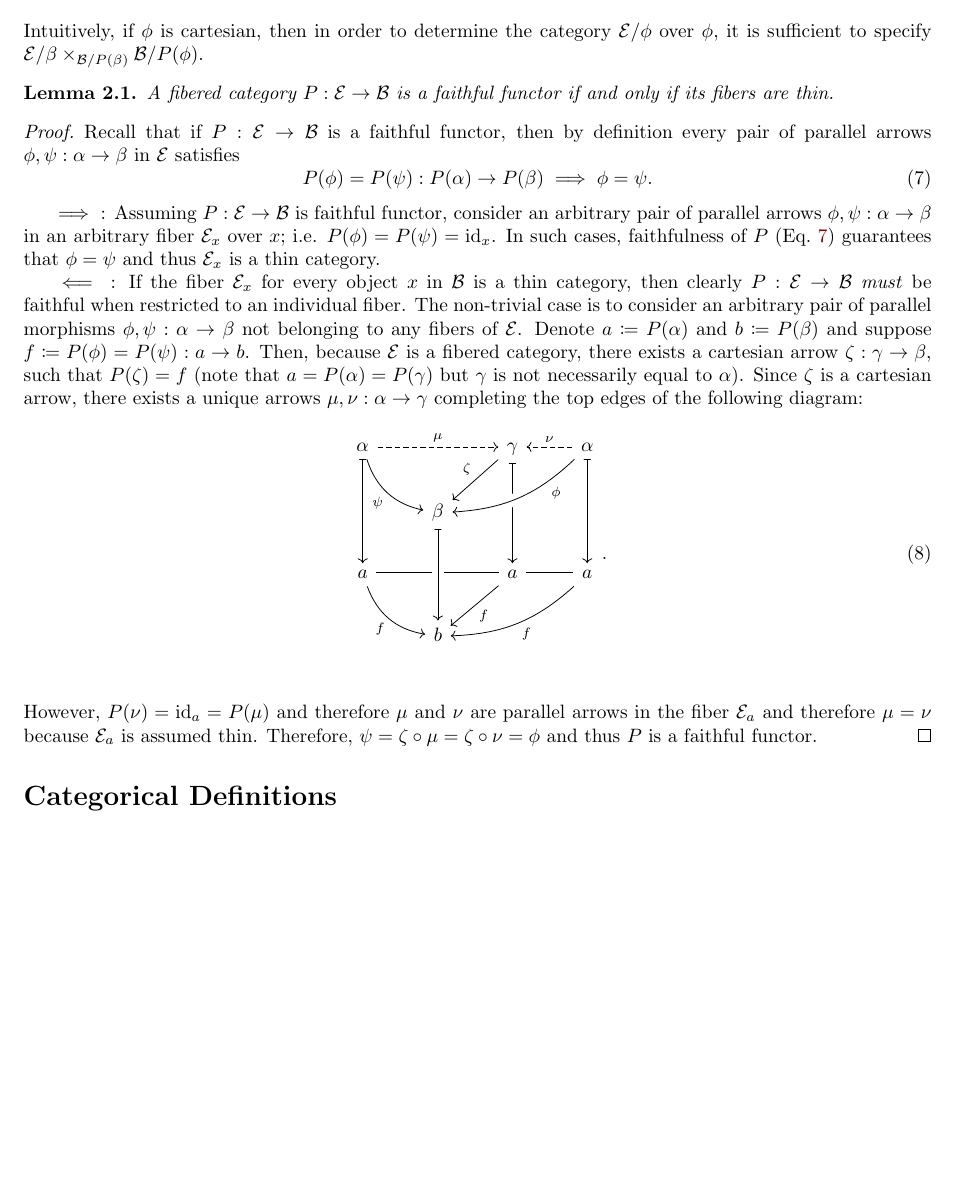
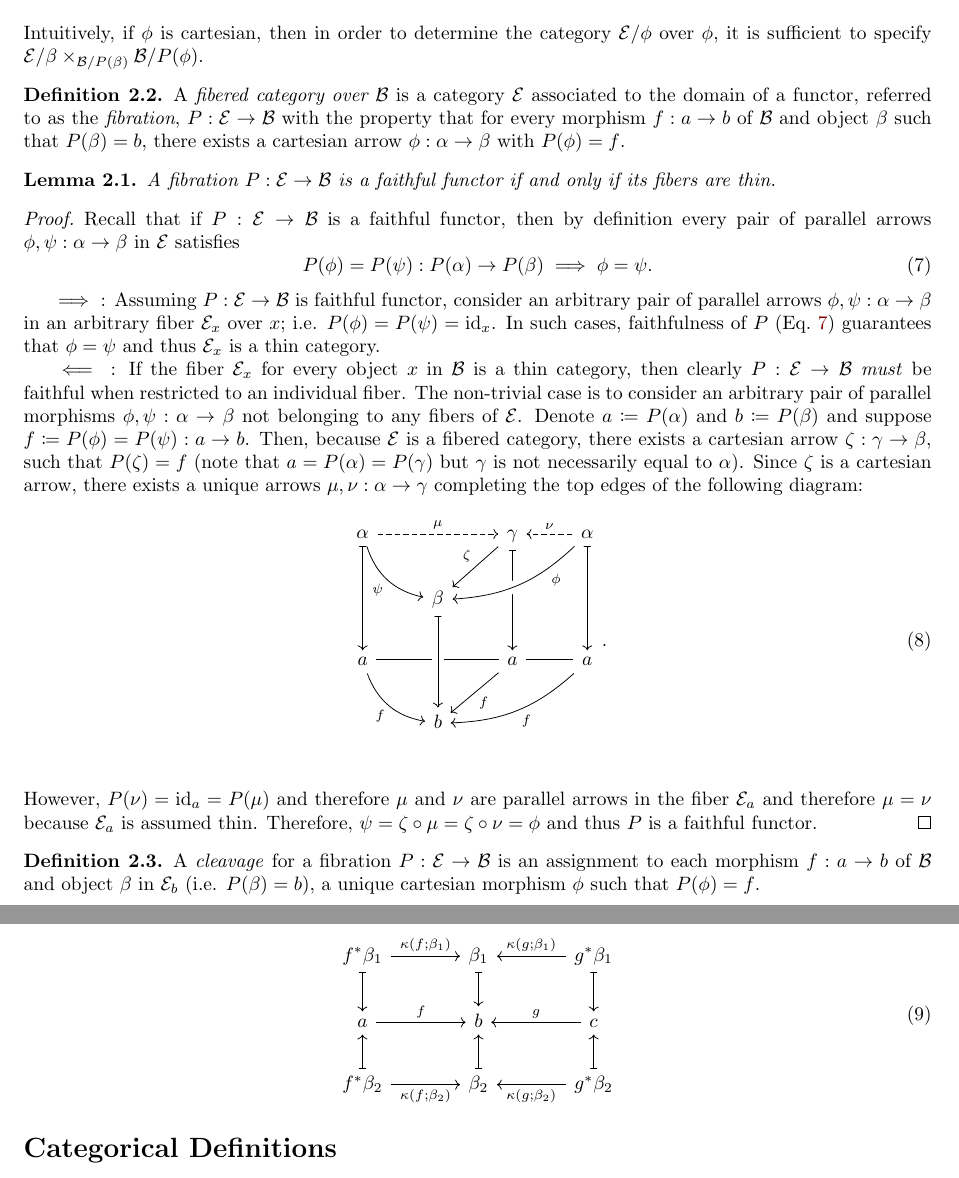
Before and after one commit to tcfraser/eliminations_and_optimizations, a LaTeX document (main.tex): part of page 4 of 10 before the commit and two parts of pages 4 and 5 of 10 after it, the two joined at a grey line, cut so that both start at the same text, the shorter picture padded with empty space. Compiled offline with pdfLaTeX; a LaTeX package or settings file that is missing is left out.

Commit message:
cleavages

```diff
--- a/main.tex
+++ b/main.tex
@@ -323,9 +323,11 @@ Evidently, if $\phi : \alpha \to \beta$ is cartesian, then there exists unique m
     \label{eq:cartesian_over_category}
 \end{equation}
 Intuitively, if $\phi$ is cartesian, then in order to determine the category $\catE/\phi$ over $\phi$, it is sufficient to specify $\catE / \beta \times_{\catB / P(\beta)} \catB / P(\phi)$.
-
+\begin{definition}
+    A \textit{fibered category over $\catB$} is a category $\catE$ associated to the domain of a functor, referred to as the \textit{fibration}, $P : \catE \to \catB$ with the property that for every morphism $f : a \to b$ of $\catB$ and object $\beta$ such that $P(\beta) = b$, there exists a cartesian arrow $\phi : \alpha \to \beta$ with $P(\phi) = f$.
+\end{definition}
 \begin{lemma}
-    A fibered category $P : \catE \to \catB$ is a faithful functor if and only if its fibers are thin.
+    A fibration $P : \catE \to \catB$ is a faithful functor if and only if its fibers are thin.
 \end{lemma}
 \begin{proof}
     Recall that if $P : \catE \to \catB$ is a faithful functor, then by definition every pair of parallel arrows $\phi, \psi : \alpha \to \beta$ in $\catE$ satisfies
@@ -348,6 +350,18 @@ Intuitively, if $\phi$ is cartesian, then in order to determine the category $\c
     \end{equation}
     However, $P(\nu) = \id_{a} = P(\mu)$ and therefore $\mu$ and $\nu$ are parallel arrows in the fiber $\catE_{a}$ and therefore $\mu = \nu$ because $\catE_{a}$ is assumed thin. Therefore, $\psi = \zeta \circ \mu = \zeta \circ \nu = \phi$ and thus $P$ is a faithful functor.
 \end{proof}
+
+\begin{definition}
+    A \textit{cleavage} for a fibration $P : \catE \to \catB$ is an assignment to each morphism $f : a \to b$ of $\catB$ and object $\beta$ in $\catE_b$ (i.e. $P(\beta) = b$), a unique cartesian morphism $\phi$ such that $P(\phi) = f$.
+\end{definition}
+
+\begin{equation}
+    \begin{tikzcd}[column sep=large]
+        f^\ast \beta_1 \ar[r, "\kappa(f ; \beta_1)"] & \beta_1 & g^\ast \ar[l, "\kappa(g ; \beta_1)"'] \beta_1 \\
+        a \ar[r, "f"] \ar[u, mapsfrom] \ar[d, mapsfrom] & b \ar[u, mapsfrom] \ar[d, mapsfrom] & c \ar[l, "g"'] \ar[u, mapsfrom] \ar[d, mapsfrom] \\
+        f^\ast \beta_2 \ar[r, "\kappa(f ; \beta_2)"'] & \beta_2 & g^\ast \beta_2 \ar[l, "\kappa(g ; \beta_2)"]
+    \end{tikzcd}
+\end{equation}
 
 \section*{Categorical Definitions}
 
```
Also changed, not shown: main.pdf, main.tex (33 more changed lines).
